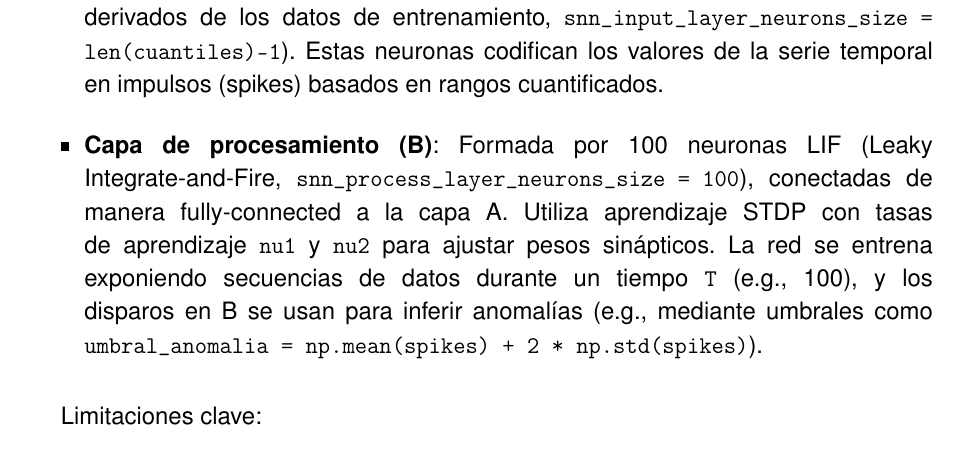
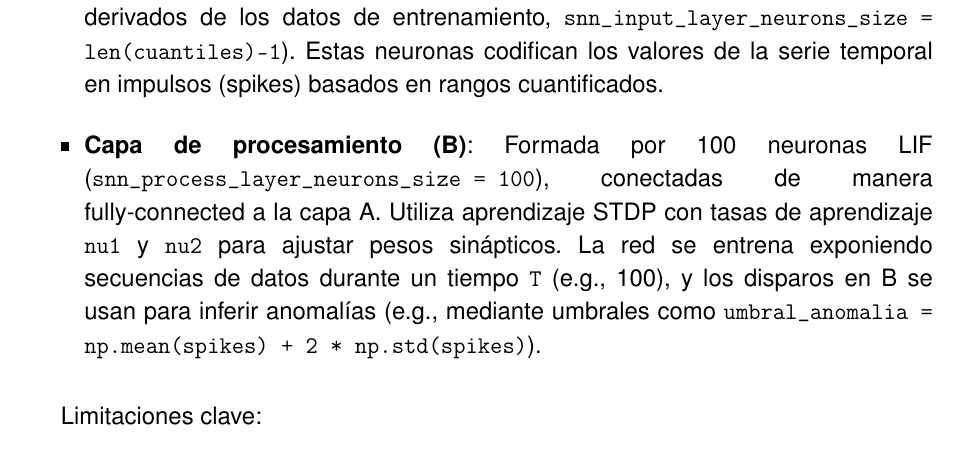
Before and after one commit to JGS9515/tfm_doc, a LaTeX thesis (main.tex, which reads Capitulos/4-Especificación del trabajo/SNN-CNN.tex): part of page 40 of 78, cut so that both start at the same text. Compiled offline with pdfLaTeX.

Commit message:
Remove unnecessary bold formatting in SNN-CNN.tex
Eliminated redundant \textbf{} usage around 'STDP' and 'Leaky Integrate-and-Fire' in the motivation and architecture summary to improve consistency and readability in the document.

```diff
--- a/Capitulos/4-Especificación del trabajo/SNN-CNN.tex
+++ b/Capitulos/4-Especificación del trabajo/SNN-CNN.tex
@@ -9,7 +9,7 @@ La motivación principal para desarrollar este modelo híbrido surge de las limi
 La SNN original consta de dos capas principales:
 \begin{itemize}
     \item \textbf{Capa de entrada (A)}: Compuesta por un número variable de neuronas de entrada (típicamente $\sim$39, determinado por el tamaño de los cuantiles derivados de los datos de entrenamiento, \texttt{snn\_input\_layer\_neurons\_size = len(cuantiles)-1}). Estas neuronas codifican los valores de la serie temporal en impulsos (spikes) basados en rangos cuantificados.
-    \item \textbf{Capa de procesamiento (B)}: Formada por 100 neuronas LIF (Leaky Integrate-and-Fire, \texttt{snn\_process\_layer\_neurons\_size = 100}), conectadas de manera fully-connected a la capa A. Utiliza aprendizaje STDP con tasas de aprendizaje \texttt{nu1} y \texttt{nu2} para ajustar pesos sinápticos. La red se entrena exponiendo secuencias de datos durante un tiempo \texttt{T} (e.g., 100), y los disparos en B se usan para inferir anomalías (e.g., mediante umbrales como \texttt{umbral\_anomalia = np.mean(spikes) + 2 * np.std(spikes)}).
+    \item \textbf{Capa de procesamiento (B)}: Formada por 100 neuronas LIF (\texttt{snn\_process\_layer\_neurons\_size = 100}), conectadas de manera fully-connected a la capa A. Utiliza aprendizaje STDP con tasas de aprendizaje \texttt{nu1} y \texttt{nu2} para ajustar pesos sinápticos. La red se entrena exponiendo secuencias de datos durante un tiempo \texttt{T} (e.g., 100), y los disparos en B se usan para inferir anomalías (e.g., mediante umbrales como \texttt{umbral\_anomalia = np.mean(spikes) + 2 * np.std(spikes)}).
 \end{itemize}
 
 Limitaciones clave:
```
Also changed, not shown: Capitulos/4-Especificación del trabajo/SNN-CNN.tex (2 more changed lines).
